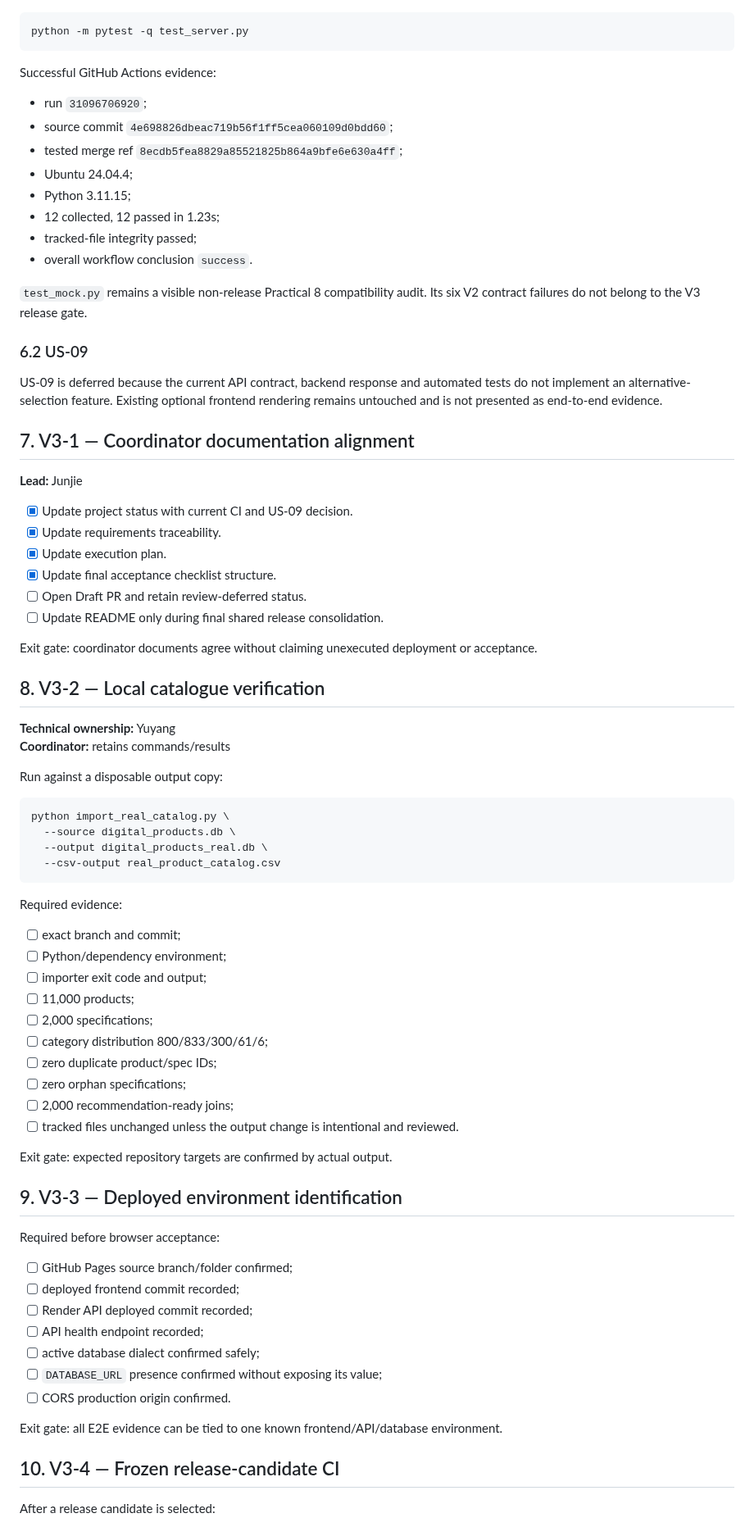
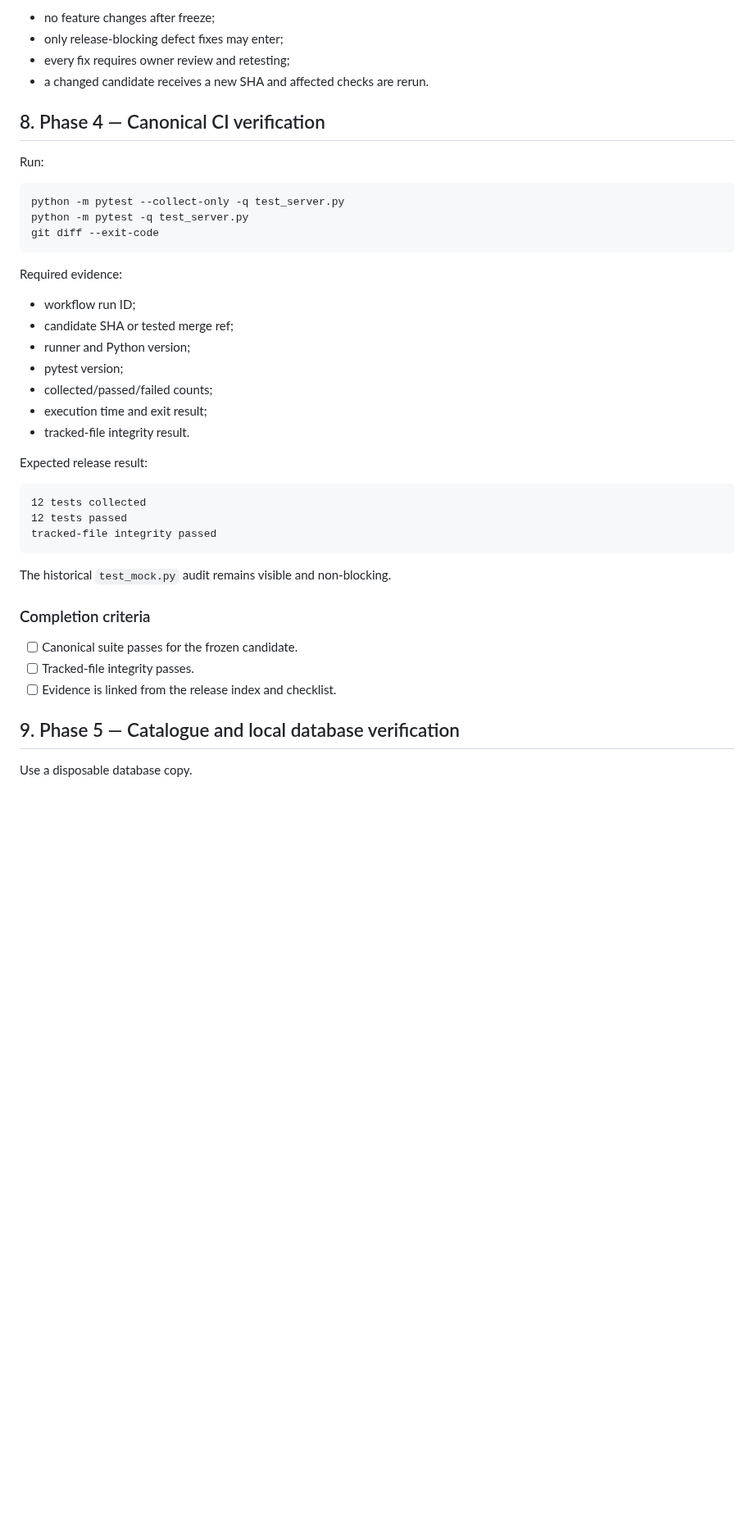
Before and after one commit to Chu-Junjie/CP3407-PROJECT, a Markdown page: docs/v3-execution-plan.md, the part around one of its changes. Shown at 82% size. Rendered like a GitHub page; blank space fills up the shorter version.

````diff
--- a/docs/v3-execution-plan.md
+++ b/docs/v3-execution-plan.md
@@ -73,82 +150,45 @@ Release limitation:
+- no feature changes after freeze;
+- only release-blocking defect fixes may enter;
+- every fix requires owner review and retesting;
+- a changed candidate receives a new SHA and affected checks are rerun.
+
+## 8. Phase 4 — Canonical CI verification
+
+Run:
 
 ```bash
+python -m pytest --collect-only -q test_server.py
 python -m pytest -q test_server.py
-```
-
-Successful GitHub Actions evidence:
-
-- run `31096706920`;
-- source commit `4e698826dbeac719b56f1ff5cea060109d0bdd60`;
-- tested merge ref `8ecdb5fea8829a85521825b864a9bfe6e630a4ff`;
-- Ubuntu 24.04.4;
-- Python 3.11.15;
-- 12 collected, 12 passed in 1.23s;
-- tracked-file integrity passed;
-- overall workflow conclusion `success`.
-
-`test_mock.py` remains a visible non-release Practical 8 compatibility audit. Its six V2 contract failures do not belong to the V3 release gate.
-
-### 6.2 US-09
-
-US-09 is deferred because the current API contract, backend response and automated tests do not implement an alternative-selection feature. Existing optional frontend rendering remains untouched and is not presented as end-to-end evidence.
-
-## 7. V3-1 — Coordinator documentation alignment
-
-**Lead:** Junjie
-
-- [x] Update project status with current CI and US-09 decision.
-- [x] Update requirements traceability.
-- [x] Update execution plan.
-- [x] Update final acceptance checklist structure.
-- [ ] Open Draft PR and retain review-deferred status.
-- [ ] Update README only during final shared release consolidation.
-
-Exit gate: coordinator documents agree without claiming unexecuted deployment or acceptance.
-
-## 8. V3-2 — Local catalogue verification
-
-**Technical ownership:** Yuyang
-**Coordinator:** retains commands/results
-
-Run against a disposable output copy:
-
-```bash
-python import_real_catalog.py \
-  --source digital_products.db \
-  --output digital_products_real.db \
-  --csv-output real_product_catalog.csv
+git diff --exit-code
 ```
 
 Required evidence:
 
-- [ ] exact branch and commit;
-- [ ] Python/dependency environment;
-- [ ] importer exit code and output;
-- [ ] 11,000 products;
-- [ ] 2,000 specifications;
-- [ ] category distribution 800/833/300/61/6;
-- [ ] zero duplicate product/spec IDs;
-- [ ] zero orphan specifications;
-- [ ] 2,000 recommendation-ready joins;
-- [ ] tracked files unchanged unless the output change is intentional and reviewed.
+- workflow run ID;
+- candidate SHA or tested merge ref;
+- runner and Python version;
+- pytest version;
+- collected/passed/failed counts;
+- execution time and exit result;
+- tracked-file integrity result.
 
-Exit gate: expected repository targets are confirmed by actual output.
+Expected release result:
 
-## 9. V3-3 — Deployed environment identification
+```text
+12 tests collected
+12 tests passed
+tracked-file integrity passed
+```
 
-Required before browser acceptance:
+The historical `test_mock.py` audit remains visible and non-blocking.
 
-- [ ] GitHub Pages source branch/folder confirmed;
-- [ ] deployed frontend commit recorded;
-- [ ] Render API deployed commit recorded;
-- [ ] API health endpoint recorded;
-- [ ] active database dialect confirmed safely;
-- [ ] `DATABASE_URL` presence confirmed without exposing its value;
-- [ ] CORS production origin confirmed.
+### Completion criteria
 
-Exit gate: all E2E evidence can be tied to one known frontend/API/database environment.
+- [ ] Canonical suite passes for the frozen candidate.
+- [ ] Tracked-file integrity passes.
+- [ ] Evidence is linked from the release index and checklist.
 
-## 10. V3-4 — Frozen release-candidate CI
+## 9. Phase 5 — Catalogue and local database verification
 
-After a release candidate is selected:
+Use a disposable database copy.
 
````
Also changed, not shown: other parts of docs/v3-execution-plan.md (+378 -131 lines).
